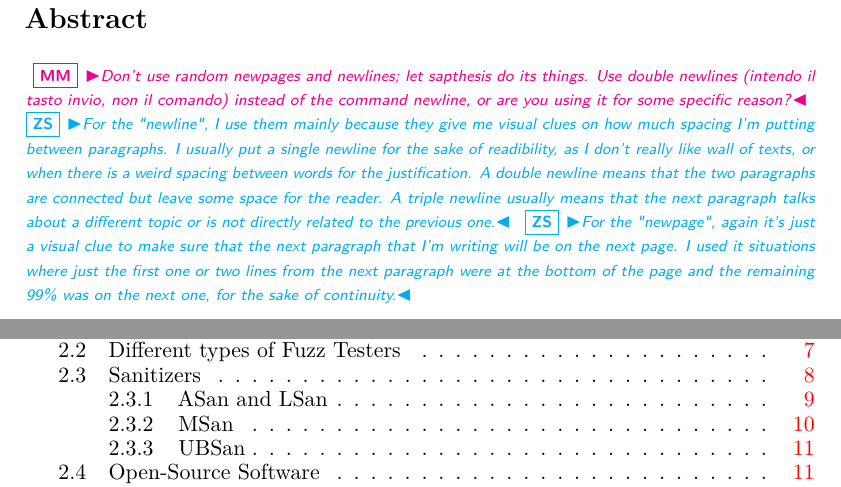
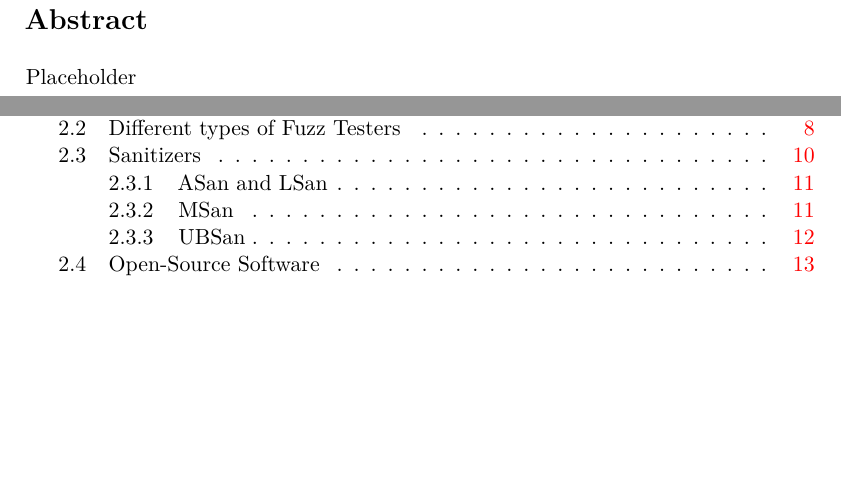
Before and after one commit to skorpion98/Master_Thesis, a LaTeX thesis (Tesi_magistrale.tex): two parts of pages 4 and 5 of 48 before the commit and two parts of pages 4 and 5 of 53 after it, joined at a grey line, cut so that both start at the same text, the shorter picture padded with empty space. Compiled offline with pdfLaTeX.

Commit message:
Decent template

```diff
--- a/Tesi_magistrale.tex
+++ b/Tesi_magistrale.tex
@@ -16,7 +16,7 @@
 \usepackage[toc,page]{appendix}
 \usepackage{listliketab}
 \usepackage{tabularx}% Loads the array package
-\linespread{0.9}
+%\linespread{0.9}
 \usepackage[nottoc, notlof, notlot]{tocbibind}
 %\onehalfspacing
 %\counterwithout{footnote}{chapter}
@@ -80,9 +80,7 @@ non so mai che scriverci :(
 
 
 \begin{abstract}
-\matteo{Don't use random newpages and newlines; let sapthesis do its things. Use double newlines (intendo il tasto invio, non il comando) instead of the command newline, or are you using it for some specific reason?}
-\ziosaba{For the "newline", I use them mainly because they give me visual clues on how much spacing I'm putting between paragraphs. I usually put a single newline for the sake of readibility, as I don't really like wall of texts, or when there is a weird spacing between words for the justification. A double newline means that the two paragraphs are connected but leave some space for the reader. A triple newline usually means that the next paragraph talks about a different topic or is not directly related to the previous one.}
-\ziosaba{For the "newpage", again it's just a visual clue to make sure that the next paragraph that I'm writing will be on the next page. I used it situations where just the first one or two lines from the next paragraph were at the bottom of the page and the remaining 99\% was on the next one, for the sake of continuity.}
+	Placeholder
 \end{abstract}
 
 
```
Also changed, not shown: Tesi_magistrale.tex (2 more changed lines).
